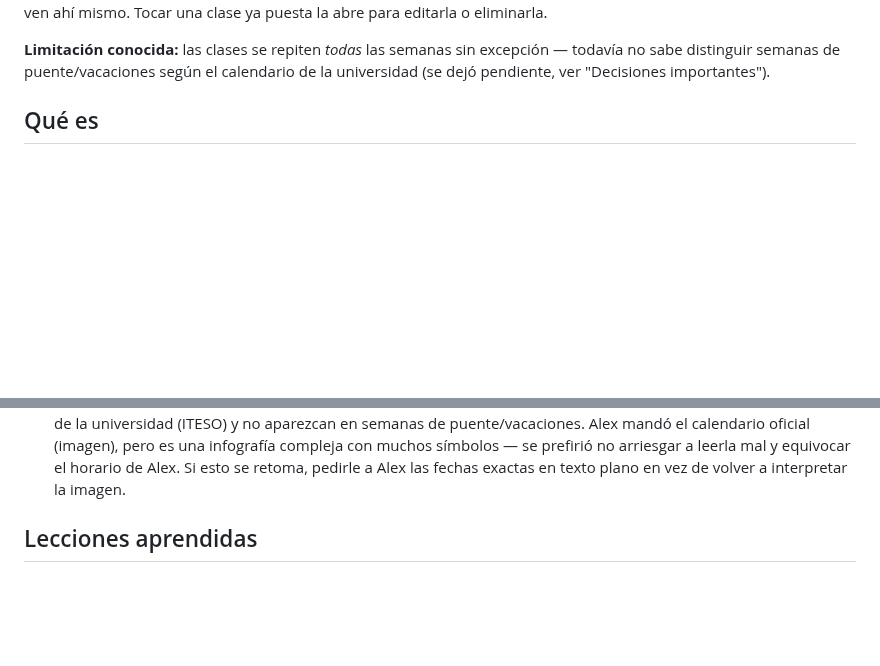
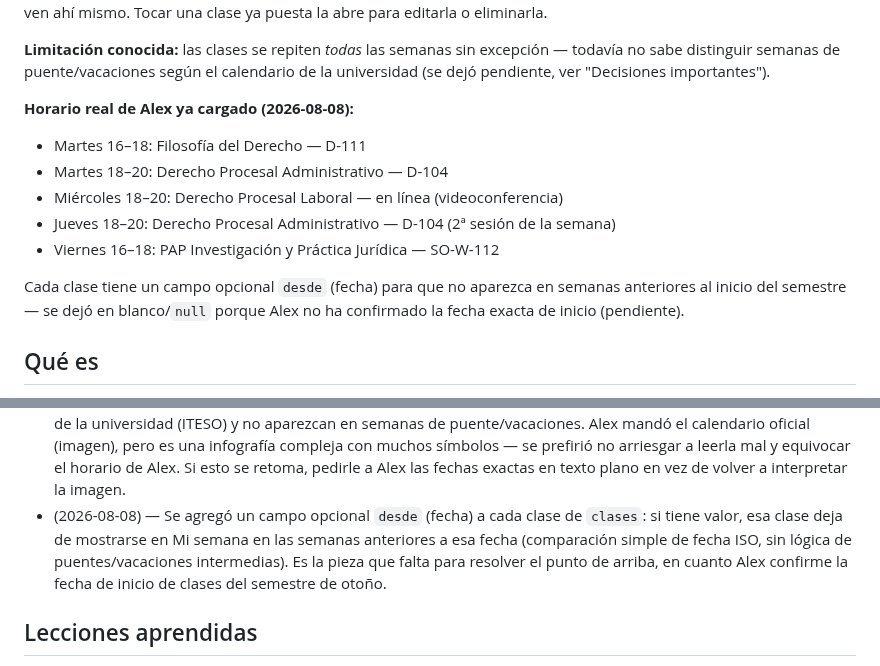
Before and after one commit to alexlozaoliveros-source/dashboard, a Markdown page: proyectos/mi-agenda.md, 2 parts joined by grey strips. Drawn GitHub-style; blank space fills up the shorter version.

Commit message:
Anotar horario real de clases cargado y el campo "desde" pendiente de fecha
Co-Authored-By: Claude Sonnet 5 <noreply@anthropic.com>

```diff
--- a/proyectos/mi-agenda.md
+++ b/proyectos/mi-agenda.md
@@ -51,6 +51,17 @@ clase ya puesta la abre para editarla o eliminarla.
 excepción — todavía no sabe distinguir semanas de puente/vacaciones
 según el calendario de la universidad (se dejó pendiente, ver
 "Decisiones importantes").
+
+**Horario real de Alex ya cargado (2026-08-08):**
+- Martes 16–18: Filosofía del Derecho — D-111
+- Martes 18–20: Derecho Procesal Administrativo — D-104
+- Miércoles 18–20: Derecho Procesal Laboral — en línea (videoconferencia)
+- Jueves 18–20: Derecho Procesal Administrativo — D-104 (2ª sesión de la semana)
+- Viernes 16–18: PAP Investigación y Práctica Jurídica — SO-W-112
+
+Cada clase tiene un campo opcional `desde` (fecha) para que no aparezca
+en semanas anteriores al inicio del semestre — se dejó en blanco/`null`
+porque Alex no ha confirmado la fecha exacta de inicio (pendiente).
 
 ## Qué es
 
@@ -117,6 +128,12 @@ en otro ordenador. Existen dos versiones:
   muchos símbolos — se prefirió no arriesgar a leerla mal y equivocar el
   horario de Alex. Si esto se retoma, pedirle a Alex las fechas exactas
   en texto plano en vez de volver a interpretar la imagen.
+- (2026-08-08) — Se agregó un campo opcional `desde` (fecha) a cada
+  clase de `clases`: si tiene valor, esa clase deja de mostrarse en Mi
+  semana en las semanas anteriores a esa fecha (comparación simple de
+  fecha ISO, sin lógica de puentes/vacaciones intermedias). Es la pieza
+  que falta para resolver el punto de arriba, en cuanto Alex confirme la
+  fecha de inicio de clases del semestre de otoño.
 
 ## Lecciones aprendidas
 
```
Also changed, not shown: other parts of proyectos/mi-agenda.md (+1 -1 lines).
